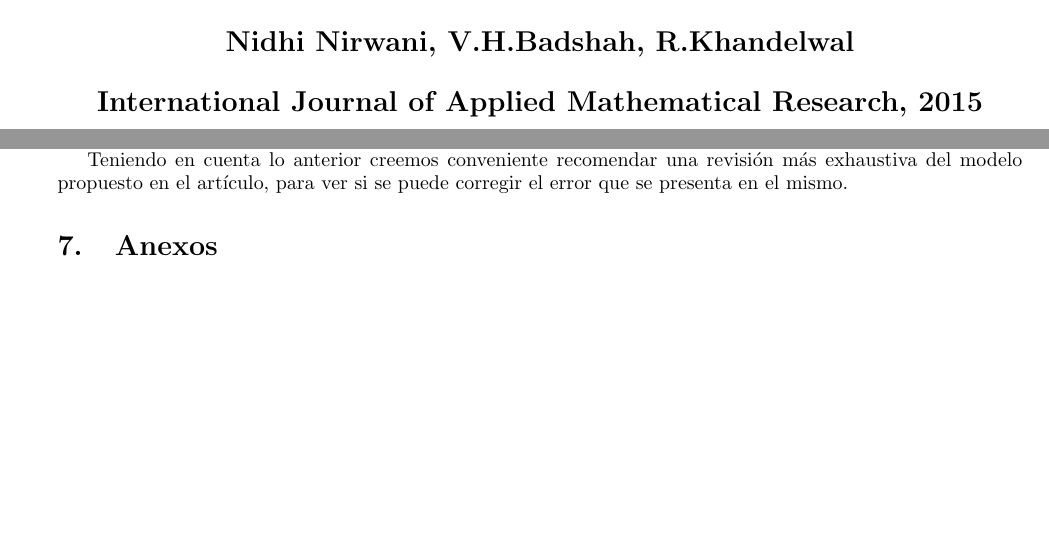
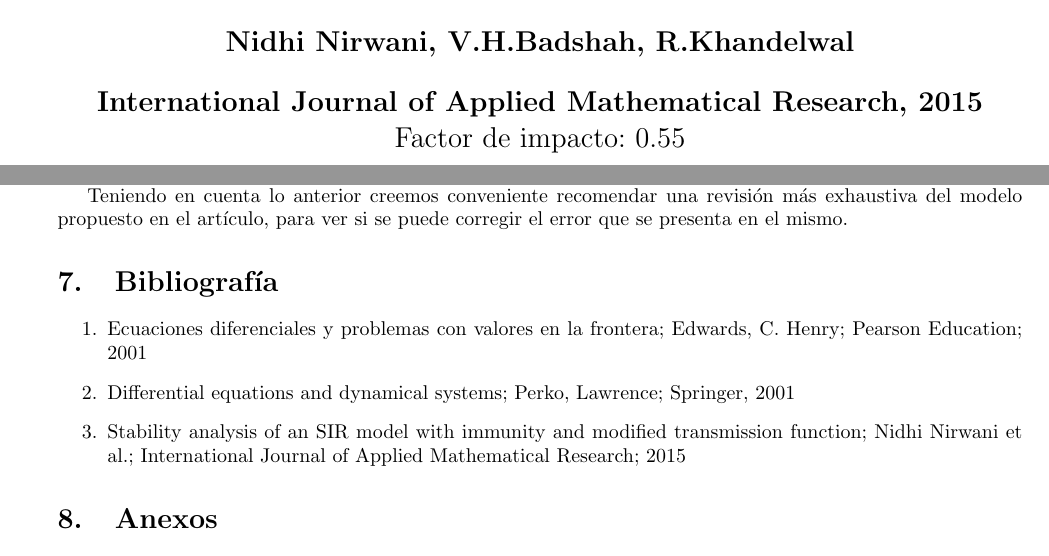
Before and after one commit to raudel25/EDO-Final, a LaTeX document (informe/informe.tex): two parts of pages 1 and 6 of 6 before the commit and two parts of pages 1 and 6 of 7 after it, joined at a grey line, cut so that both start at the same text, the shorter picture padded with empty space. Compiled offline with pdfLaTeX.

Commit message:
Ad bibliography

```diff
--- a/informe/informe.tex
+++ b/informe/informe.tex
@@ -44,6 +44,7 @@
         \normalsize
         \Large{\textbf{Nidhi Nirwani, V.H.Badshah, R.Khandelwal}}  \\ \bigskip
         \textbf{International Journal of Applied Mathematical Research, 2015}
+        Factor de impacto: 0.55
     \end{center}
 
     \pagebreak
@@ -241,6 +242,15 @@
 Creemos habernos topado con algunos errores en el art\'iculo estudiado. El primer ejemplo de esto fue la discrepancia entre los valores de $R_0$ para diferentes valores de $\rho$ entre el art\'iculo y nuestra experimentaci\'on. Tambi\'en debemos hacer notar el comportamiento inusual del valor $R$, pues como podemos ver en la figura \ref{fig:model_graph}, a partir de cierto punto la cantidad de recuperados se reduce, cosa que no deber\'ia suceder en un modelo SIR. Intentamos modificar las constantes del modelo para ver si esto se solucionaba, pero no tuvimos \'exito. \par
 Teniendo en cuenta lo anterior creemos conveniente recomendar una revisi\'on m\'as exhaustiva del modelo propuesto en el art\'iculo, para ver si se puede corregir el error que se presenta en el mismo. \par
 
+
+\section{Bibliograf\'ia}
+
+\begin{enumerate}
+    \item Ecuaciones diferenciales y problemas con valores en la frontera; Edwards, C. Henry; Pearson Education; 2001
+    \item Differential equations and dynamical systems; Perko, Lawrence; Springer, 2001
+    \item Stability analysis of an SIR model with immunity and modified transmission function; Nidhi Nirwani et al.; International Journal of Applied Mathematical Research; 2015
+\end{enumerate}
+
 \section{Anexos}
 
 \subsection*{Anexo 1: Graficado del sistema de EDO del modelo SIR}
```
Also changed, not shown: informe/informe.pdf.
